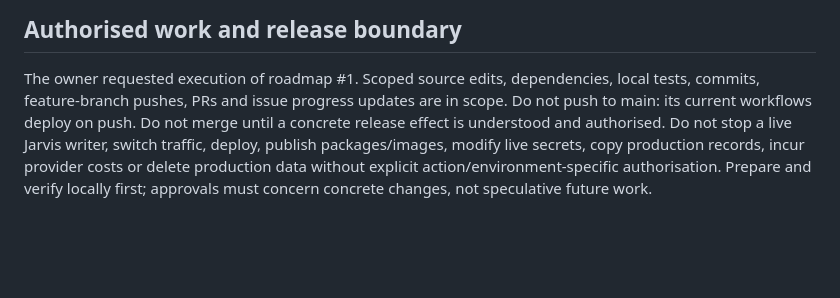
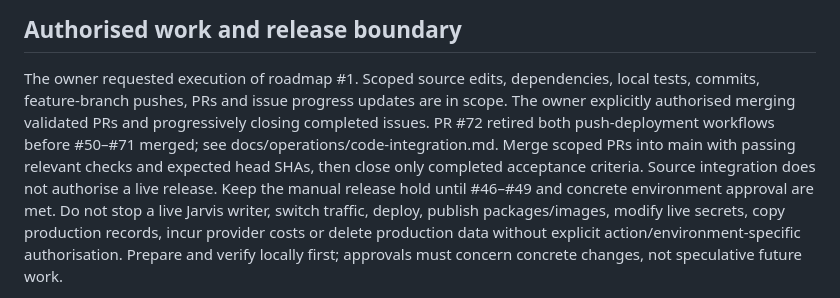
Before and after one commit to matella/world-news-full, a Markdown page: gads/PROJECT.md, the part around the change. Drawn GitHub-style; blank space fills up the shorter version.

```diff
--- a/gads/PROJECT.md
+++ b/gads/PROJECT.md
@@ -132,8 +132,13 @@ agent instruction discovery/enforcement. See `docs/gads-adoption.md`.
 
 The owner requested execution of roadmap #1. Scoped source edits, dependencies,
 local tests, commits, feature-branch pushes, PRs and issue progress updates are in
-scope. Do not push to main: its current workflows deploy on push. Do not merge
-until a concrete release effect is understood and authorised. Do not stop a live
+scope. The owner explicitly authorised merging validated PRs and progressively
+closing completed issues. PR #72 retired both push-deployment workflows before
+#50–#71 merged; see docs/operations/code-integration.md. Merge scoped PRs into main
+with passing relevant checks and expected head SHAs, then close only completed
+acceptance criteria. Source integration does not authorise a live release. Keep
+the manual release hold until #46–#49 and concrete environment approval are met.
+Do not stop a live
 Jarvis writer, switch traffic, deploy, publish packages/images, modify live secrets,
 copy production records, incur provider costs or delete production data without
 explicit action/environment-specific authorisation. Prepare and verify locally
```
Also changed, not shown: docs/implementation-plan.md (+24 -4 lines).
